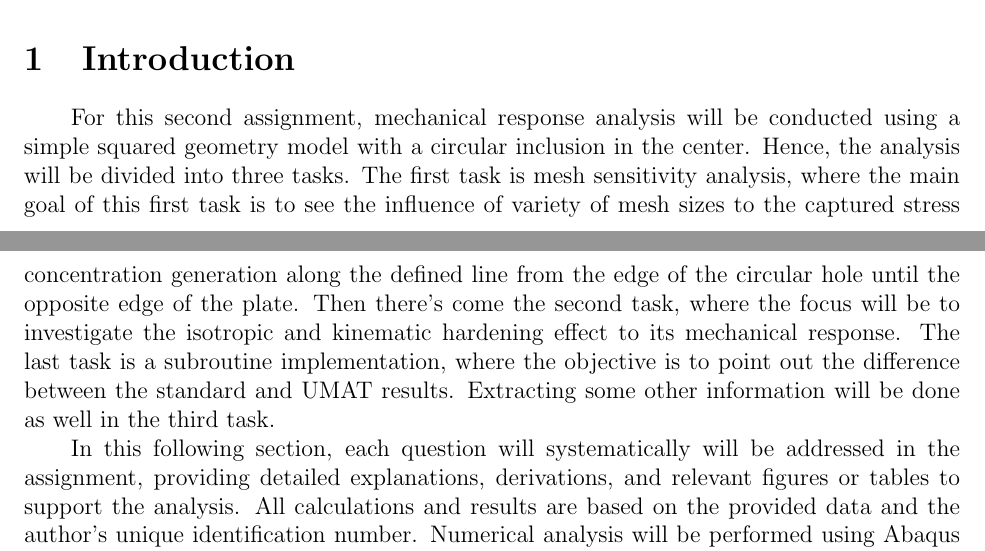
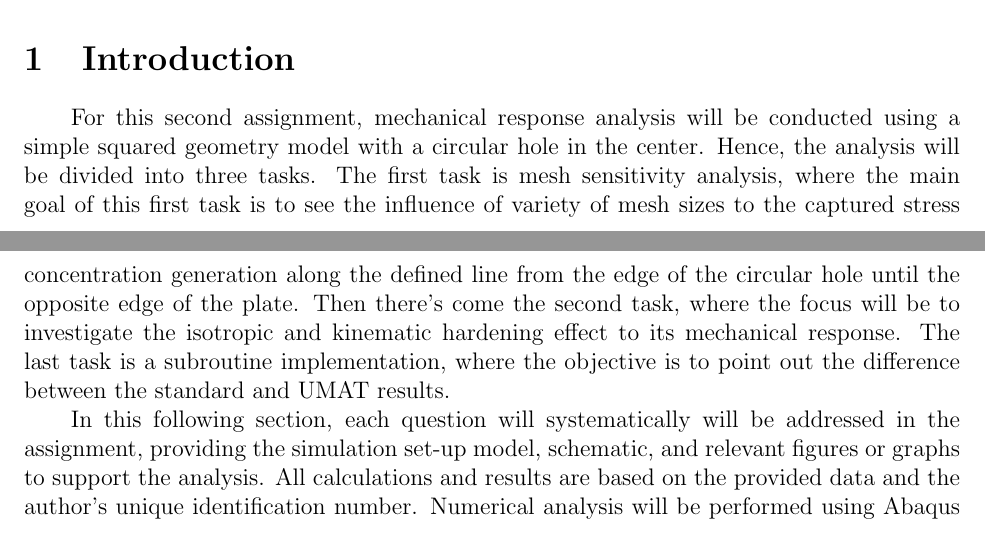
Before and after one commit to alifhasyim/Computational-Plasticity_A2, a LaTeX document (main.tex): two parts of pages 1 and 2 of 28, joined at a grey line, cut so that both start at the same text. Compiled offline with pdfLaTeX.

Commit message:
11 09 25 FINISH

```diff
--- a/main.tex
+++ b/main.tex
@@ -93,17 +93,16 @@ Parameter for 3rd question:
 
 \section{Introduction}
 \hspace*{2em}For this second assignment, mechanical response analysis will be conducted using a
-simple squared geometry model with a circular inclusion in the center. Hence, the analysis will be
+simple squared geometry model with a circular hole in the center. Hence, the analysis will be
 divided into three tasks. The first task is mesh sensitivity analysis, where the main goal of this first
 task is to see the influence of variety of mesh sizes to the captured stress concentration generation along the defined line
 from the edge of the circular hole until the opposite edge of the plate. Then there's
 come the second task, where the focus will be to investigate the isotropic and kinematic hardening
 effect to its mechanical response. The last task is a subroutine implementation, where the objective
-is to point out the difference between the standard and UMAT results. Extracting some other information will be done
-as well in the third task.
+is to point out the difference between the standard and UMAT results.
 
 \hspace*{2em}In this following section, each question will systematically will be addressed in the assignment,
-providing detailed explanations, derivations, and relevant figures or tables to support the
+providing the simulation set-up model, schematic, and relevant figures or graphs to support the
 analysis. All calculations and results are based on the provided data and the author’s
 unique identification number. Numerical analysis will be performed using Abaqus CAE
 with an appropriate boundary condition and settings.
```
Also changed, not shown: main.tex (5 more changed lines), 5 other files.
